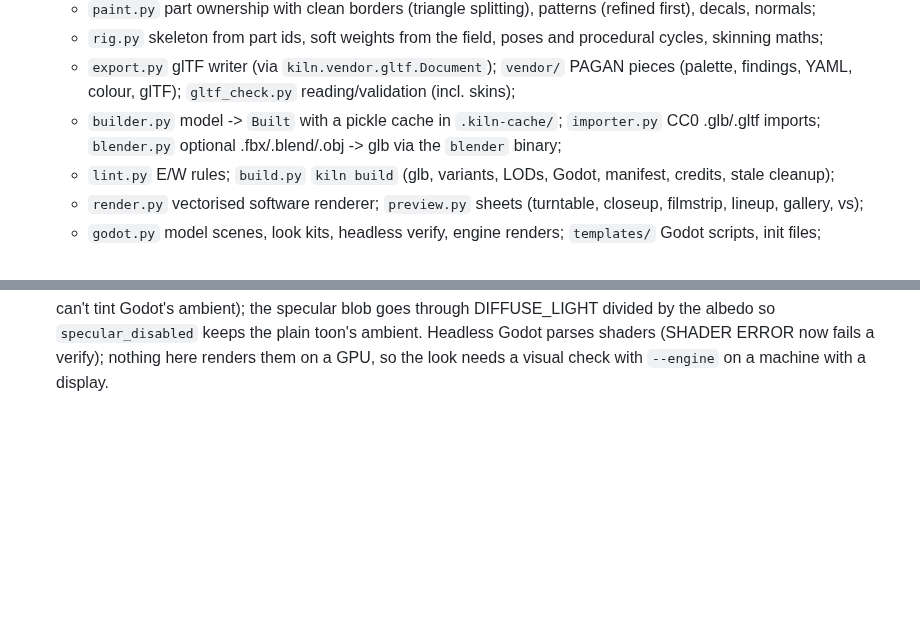
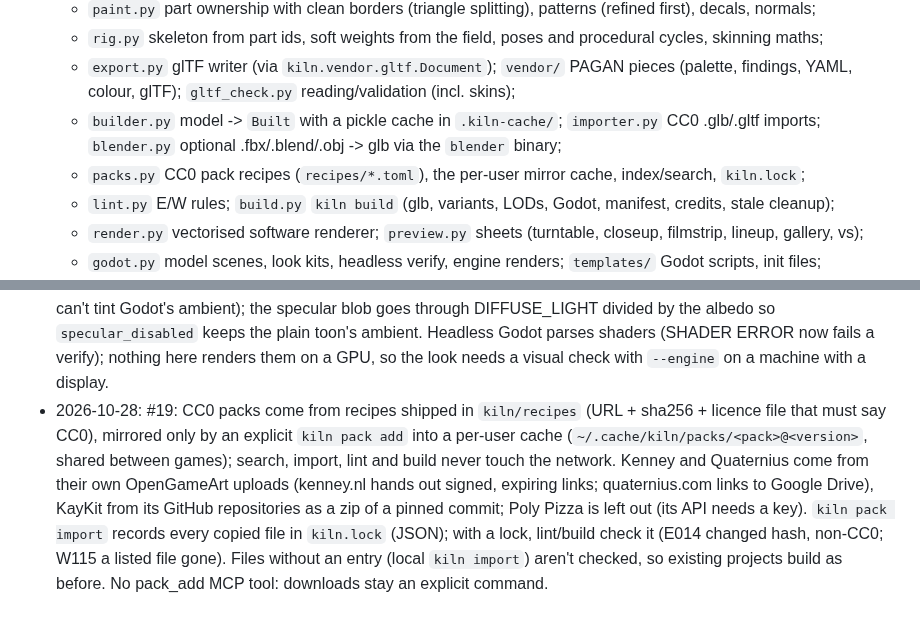
Before and after one commit to lukasgolino/KILN, a Markdown page: CLAUDE.md, 2 parts joined by grey strips. Rendered like a GitHub page; blank space fills up the shorter version.

```diff
--- a/CLAUDE.md
+++ b/CLAUDE.md
@@ -32,6 +32,7 @@ anything that changes output.
   - `rig.py` skeleton from part ids, soft weights from the field, poses and procedural cycles, skinning maths;
   - `export.py` glTF writer (via `kiln.vendor.gltf.Document`); `vendor/` PAGAN pieces (palette, findings, YAML, colour, glTF); `gltf_check.py` reading/validation (incl. skins);
   - `builder.py` model -> `Built` with a pickle cache in `.kiln-cache/`; `importer.py` CC0 .glb/.gltf imports; `blender.py` optional .fbx/.blend/.obj -> glb via the `blender` binary;
+  - `packs.py` CC0 pack recipes (`recipes/*.toml`), the per-user mirror cache, index/search, `kiln.lock`;
   - `lint.py` E/W rules; `build.py` `kiln build` (glb, variants, LODs, Godot, manifest, credits, stale cleanup);
   - `render.py` vectorised software renderer; `preview.py` sheets (turntable, closeup, filmstrip, lineup, gallery, vs);
   - `godot.py` model scenes, look kits, headless verify, engine renders; `templates/` Godot scripts, init files;
@@ -164,3 +165,11 @@ anything that changes output.
   missing (light() can't tint Godot's ambient); the specular blob goes through DIFFUSE_LIGHT divided by the albedo so
   `specular_disabled` keeps the plain toon's ambient. Headless Godot parses shaders (SHADER ERROR now fails a verify);
   nothing here renders them on a GPU, so the look needs a visual check with `--engine` on a machine with a display.
+- 2026-10-28: #19: CC0 packs come from recipes shipped in `kiln/recipes` (URL + sha256 + licence file that must say CC0),
+  mirrored only by an explicit `kiln pack add` into a per-user cache (`~/.cache/kiln/packs/<pack>@<version>`, shared
+  between games); search, import, lint and build never touch the network. Kenney and Quaternius come from their own
+  OpenGameArt uploads (kenney.nl hands out signed, expiring links; quaternius.com links to Google Drive), KayKit from
+  its GitHub repositories as a zip of a pinned commit; Poly Pizza is left out (its API needs a key). `kiln pack import`
+  records every copied file in `kiln.lock` (JSON); with a lock, lint/build check it (E014 changed hash, non-CC0;
+  W115 a listed file gone). Files without an entry (local `kiln import`) aren't checked, so existing projects build
+  as before. No pack_add MCP tool: downloads stay an explicit command.
```
Also changed, not shown: README.md (+5 -0 lines), docs/pack-search.png (added), 17 other files.
